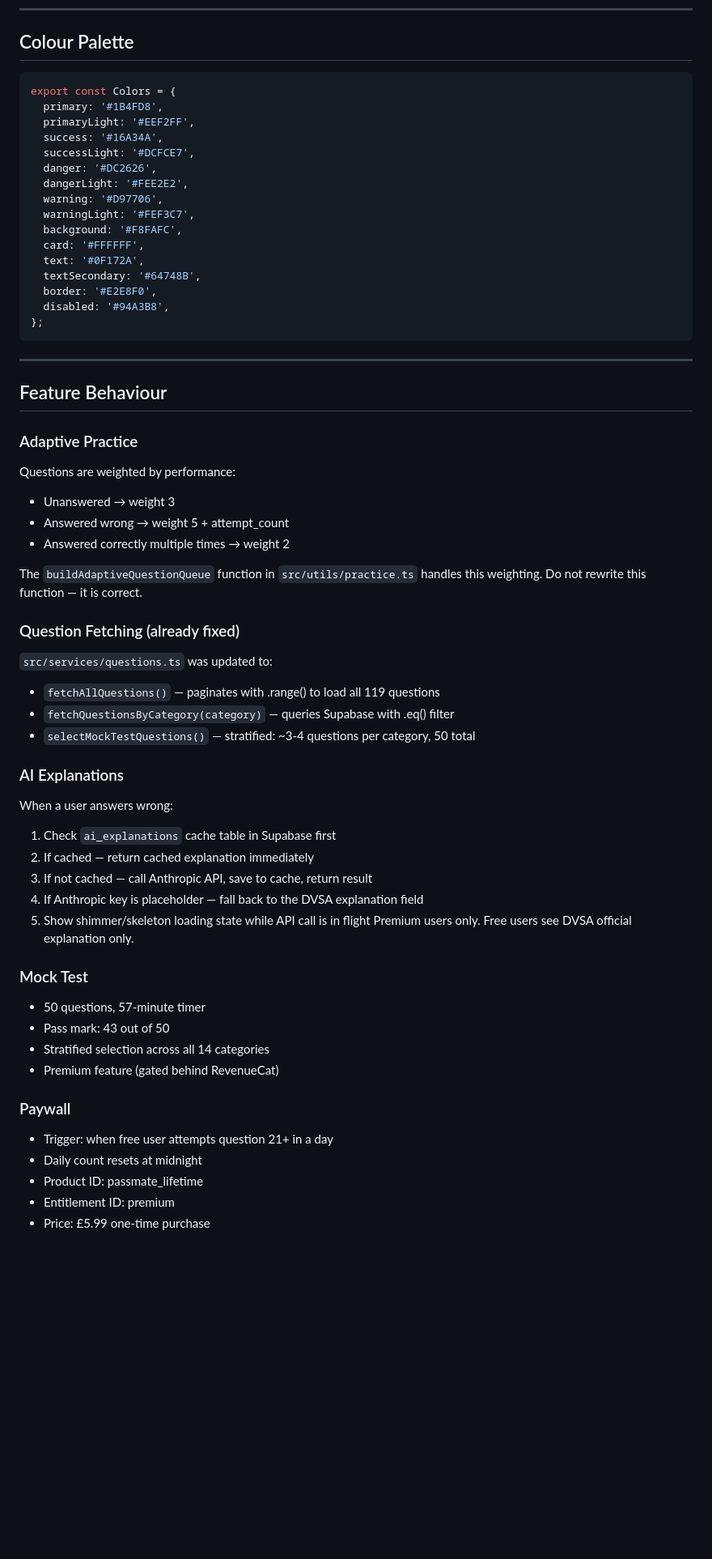
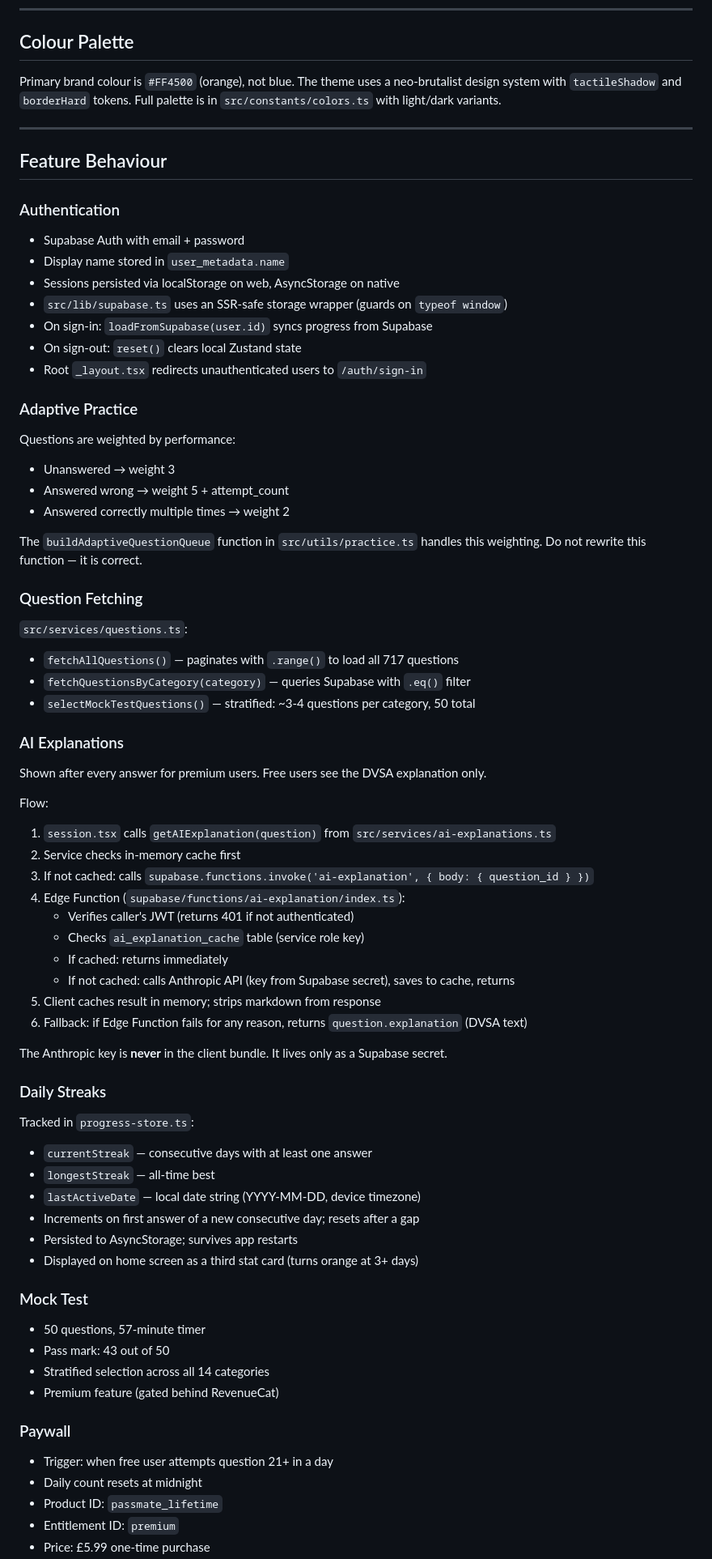
Before and after one commit to rishman-code/passmate, a Markdown page: CLAUDE.md, the part around one of its changes. Shown at 81% size. Drawn GitHub-style; blank space fills up the shorter version.

````diff
--- a/CLAUDE.md
+++ b/CLAUDE.md
@@ -199,28 +229,22 @@ This is intentional for the development phase.
 
 ## Colour Palette
 
-```typescript
-export const Colors = {
-  primary: '#1B4FD8',
-  primaryLight: '#EEF2FF',
-  success: '#16A34A',
-  successLight: '#DCFCE7',
-  danger: '#DC2626',
-  dangerLight: '#FEE2E2',
-  warning: '#D97706',
-  warningLight: '#FEF3C7',
-  background: '#F8FAFC',
-  card: '#FFFFFF',
-  text: '#0F172A',
-  textSecondary: '#64748B',
-  border: '#E2E8F0',
-  disabled: '#94A3B8',
-};
-```
+Primary brand colour is `#FF4500` (orange), not blue. The theme uses a
+neo-brutalist design system with `tactileShadow` and `borderHard` tokens.
+Full palette is in `src/constants/colors.ts` with light/dark variants.
 
 ---
 
 ## Feature Behaviour
+
+### Authentication
+- Supabase Auth with email + password
+- Display name stored in `user_metadata.name`
+- Sessions persisted via localStorage on web, AsyncStorage on native
+- `src/lib/supabase.ts` uses an SSR-safe storage wrapper (guards on `typeof window`)
+- On sign-in: `loadFromSupabase(user.id)` syncs progress from Supabase
+- On sign-out: `reset()` clears local Zustand state
+- Root `_layout.tsx` redirects unauthenticated users to `/auth/sign-in`
 
 ### Adaptive Practice
 Questions are weighted by performance:
@@ -231,20 +255,37 @@ Questions are weighted by performance:
 The `buildAdaptiveQuestionQueue` function in `src/utils/practice.ts`
 handles this weighting. Do not rewrite this function — it is correct.
 
-### Question Fetching (already fixed)
-`src/services/questions.ts` was updated to:
-- `fetchAllQuestions()` — paginates with .range() to load all 119 questions
-- `fetchQuestionsByCategory(category)` — queries Supabase with .eq() filter
+### Question Fetching
+`src/services/questions.ts`:
+- `fetchAllQuestions()` — paginates with `.range()` to load all 717 questions
+- `fetchQuestionsByCategory(category)` — queries Supabase with `.eq()` filter
 - `selectMockTestQuestions()` — stratified: ~3-4 questions per category, 50 total
 
 ### AI Explanations
-When a user answers wrong:
-1. Check `ai_explanations` cache table in Supabase first
-2. If cached — return cached explanation immediately
-3. If not cached — call Anthropic API, save to cache, return result
-4. If Anthropic key is placeholder — fall back to the DVSA explanation field
-5. Show shimmer/skeleton loading state while API call is in flight
-Premium users only. Free users see DVSA official explanation only.
+Shown after every answer for premium users. Free users see the DVSA explanation only.
+
+Flow:
+1. `session.tsx` calls `getAIExplanation(question)` from `src/services/ai-explanations.ts`
+2. Service checks in-memory cache first
+3. If not cached: calls `supabase.functions.invoke('ai-explanation', { body: { question_id } })`
+4. Edge Function (`supabase/functions/ai-explanation/index.ts`):
+   - Verifies caller's JWT (returns 401 if not authenticated)
+   - Checks `ai_explanation_cache` table (service role key)
+   - If cached: returns immediately
+   - If not cached: calls Anthropic API (key from Supabase secret), saves to cache, returns
+5. Client caches result in memory; strips markdown from response
+6. Fallback: if Edge Function fails for any reason, returns `question.explanation` (DVSA text)
+
+The Anthropic key is **never** in the client bundle. It lives only as a Supabase secret.
+
+### Daily Streaks
+Tracked in `progress-store.ts`:
+- `currentStreak` — consecutive days with at least one answer
+- `longestStreak` — all-time best
+- `lastActiveDate` — local date string (YYYY-MM-DD, device timezone)
+- Increments on first answer of a new consecutive day; resets after a gap
+- Persisted to AsyncStorage; survives app restarts
+- Displayed on home screen as a third stat card (turns orange at 3+ days)
 
 ### Mock Test
 - 50 questions, 57-minute timer
@@ -255,6 +296,6 @@ Premium users only. Free users see DVSA official explanation only.
 ### Paywall
 - Trigger: when free user attempts question 21+ in a day
 - Daily count resets at midnight
-- Product ID: passmate_lifetime
-- Entitlement ID: premium
+- Product ID: `passmate_lifetime`
+- Entitlement ID: `premium`
 - Price: £5.99 one-time purchase
````
Also changed, not shown: other parts of CLAUDE.md (+111 -88 lines).
